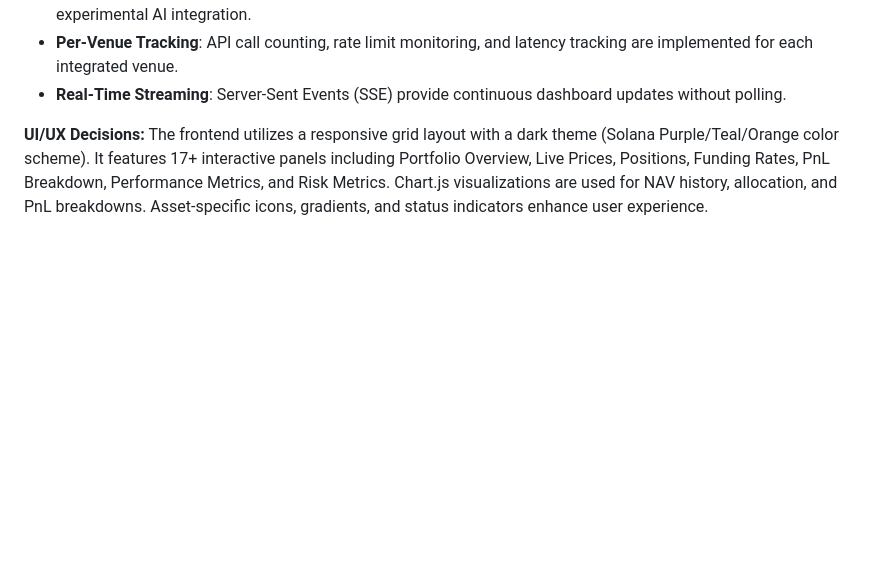
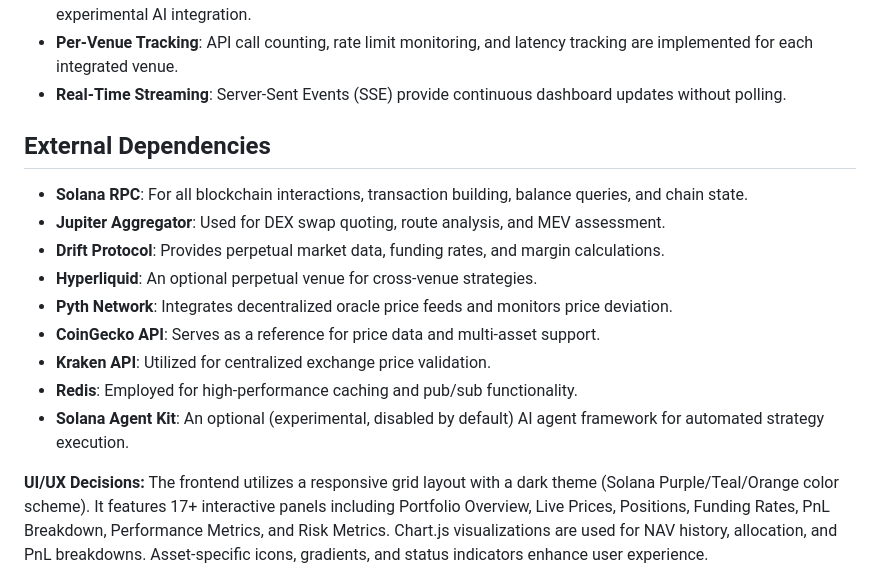
Before and after one commit to btorressz/SolanaYieldOrchestrator, a Markdown page: SolanaYieldOrchestrator/README.md, the part around the change. GitHub-like rendering; blank space fills up the shorter version.

```diff
--- a/SolanaYieldOrchestrator/README.md
+++ b/SolanaYieldOrchestrator/README.md
@@ -33,6 +33,18 @@ The application is structured into modular layers: `infra` (blockchain/venue int
 - **Per-Venue Tracking**: API call counting, rate limit monitoring, and latency tracking are implemented for each integrated venue.
 - **Real-Time Streaming**: Server-Sent Events (SSE) provide continuous dashboard updates without polling.
 
+
+## External Dependencies
+- **Solana RPC**: For all blockchain interactions, transaction building, balance queries, and chain state.
+- **Jupiter Aggregator**: Used for DEX swap quoting, route analysis, and MEV assessment.
+- **Drift Protocol**: Provides perpetual market data, funding rates, and margin calculations.
+- **Hyperliquid**: An optional perpetual venue for cross-venue strategies.
+- **Pyth Network**: Integrates decentralized oracle price feeds and monitors price deviation.
+- **CoinGecko API**: Serves as a reference for price data and multi-asset support.
+- **Kraken API**: Utilized for centralized exchange price validation.
+- **Redis**: Employed for high-performance caching and pub/sub functionality.
+- **Solana Agent Kit**: An optional (experimental, disabled by default) AI agent framework for automated strategy execution.
+
 **UI/UX Decisions:**
 The frontend utilizes a responsive grid layout with a dark theme (Solana Purple/Teal/Orange color scheme). It features 17+ interactive panels including Portfolio Overview, Live Prices, Positions, Funding Rates, PnL Breakdown, Performance Metrics, and Risk Metrics. Chart.js visualizations are used for NAV history, allocation, and PnL breakdowns. Asset-specific icons, gradients, and status indicators enhance user experience.
 
```
